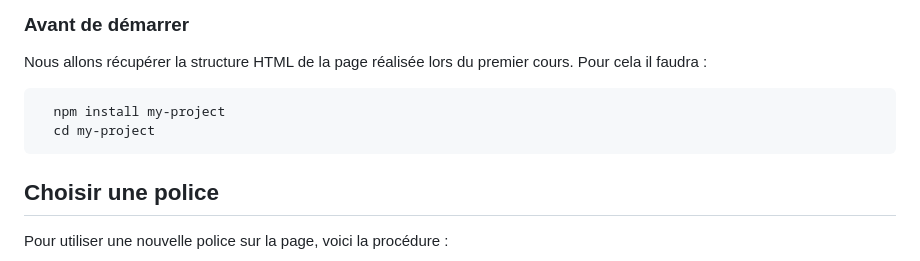
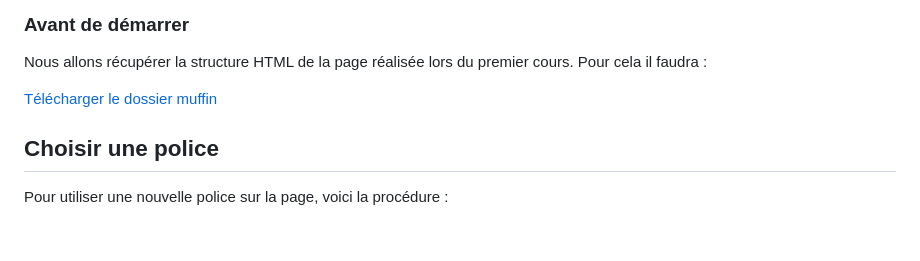
Before and after one commit to Rjumeau/muffin, a Markdown page: README.md, the part around the change. GitHub-like rendering; blank space fills up the shorter version.

````diff
--- a/README.md
+++ b/README.md
@@ -9,10 +9,7 @@ Le but de cette matinée est de revoir les différents concepts abordés durant
 ### Avant de démarrer
 Nous allons récupérer la structure HTML de la page réalisée lors du premier cours. Pour cela il faudra :
 
-```bash
-  npm install my-project
-  cd my-project
-```
+[Télécharger le dossier muffin](https://github.com/Rjumeau/muffin/blob/master/muffin.zip)
 
 ## Choisir une police
 Pour utiliser une nouvelle police sur la page, voici la procédure :
````
